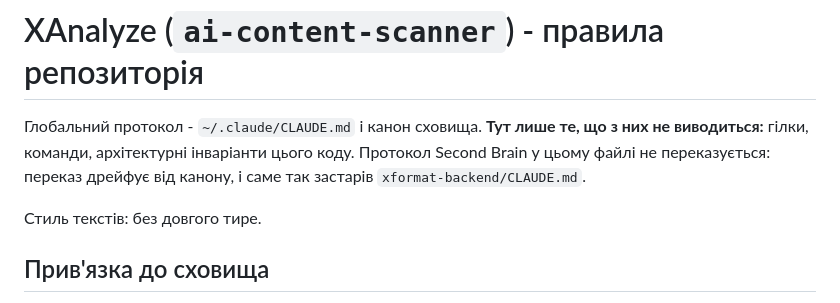
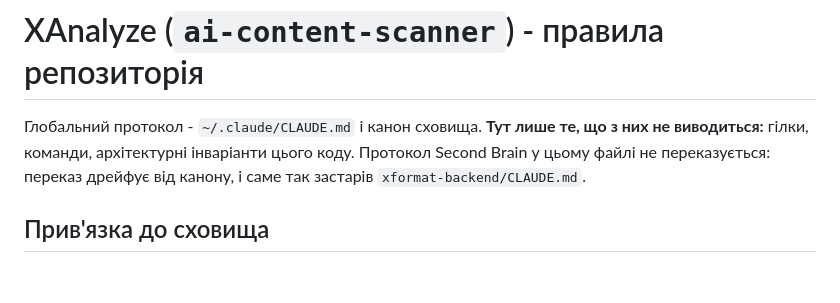
Before and after one commit to vlad-demchyk/xAnalyze-, a Markdown page: CLAUDE.md, the part around the change. Drawn GitHub-style; blank space fills up the shorter version.

Commit message:
docs(rules): прибрати переказ правила про довге тире
Стиль виводиться з глобального канону, а файл сам декларує, що тримає
лише невивідне з нього. Переказ суперечив власному принципу файла.

```diff
--- a/CLAUDE.md
+++ b/CLAUDE.md
@@ -3,8 +3,6 @@
 Глобальний протокол - `~/.claude/CLAUDE.md` і канон сховища. **Тут лише те, що з них не
 виводиться:** гілки, команди, архітектурні інваріанти цього коду. Протокол Second Brain у цьому
 файлі не переказується: переказ дрейфує від канону, і саме так застарів `xformat-backend/CLAUDE.md`.
-
-Стиль текстів: без довгого тире.
 
 ## Прив'язка до сховища
 
```
